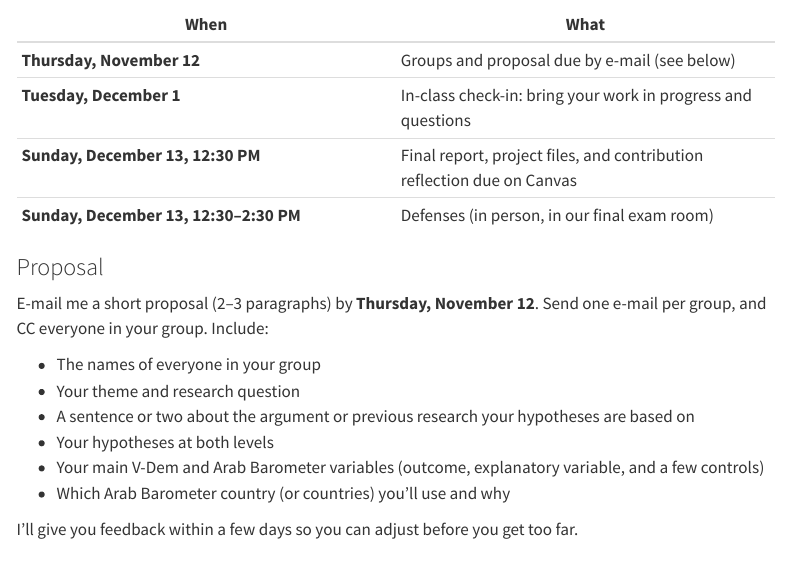
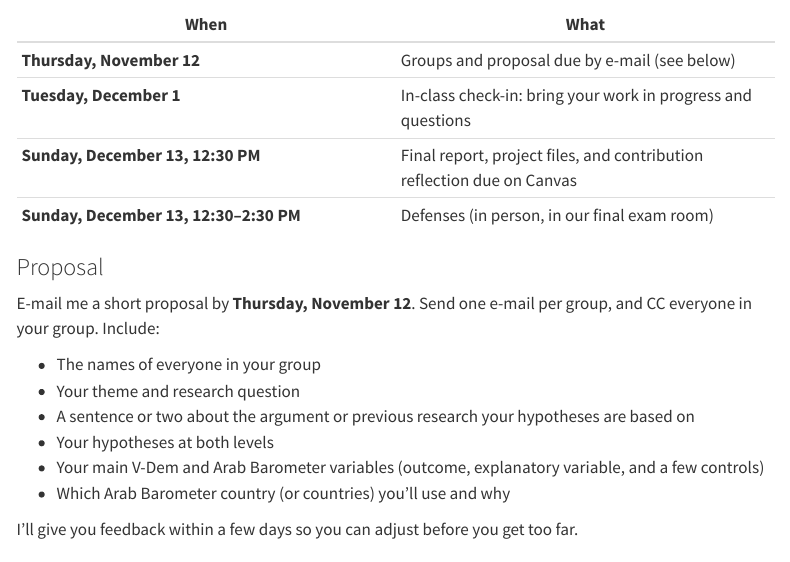
Before and after one commit to andrewheiss/quantf26.classes.andrewheiss.com, a Quarto document (assignment/final-project.qmd): the page in a window 1100 px wide, from 1820 px down. Rendered offline with R 4.5, knitr and Pandoc in place of Quarto, with nearby package versions; menus at the side of the page are left out.

Commit message:
Don't actually want 2-3 paragraphs

```diff
--- a/assignment/final-project.qmd
+++ b/assignment/final-project.qmd
@@ -81,7 +81,7 @@ Your hypotheses should come from theories and arguments in previous research. Fo
 
 ### Proposal
 
-E-mail me a short proposal (2--3 paragraphs) by **Thursday, November 12**. Send one e-mail per group, and CC everyone in your group. Include:
+E-mail me a short proposal by **Thursday, November 12**. Send one e-mail per group, and CC everyone in your group. Include:
 
 - The names of everyone in your group
 - Your theme and research question
```
